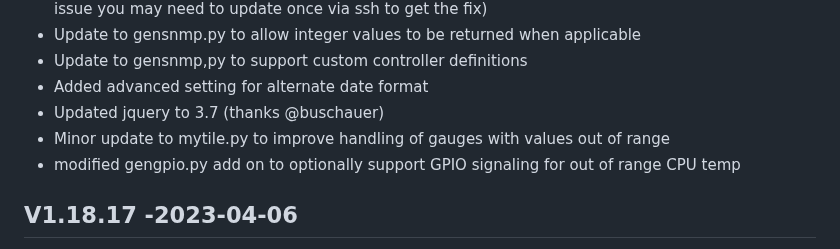
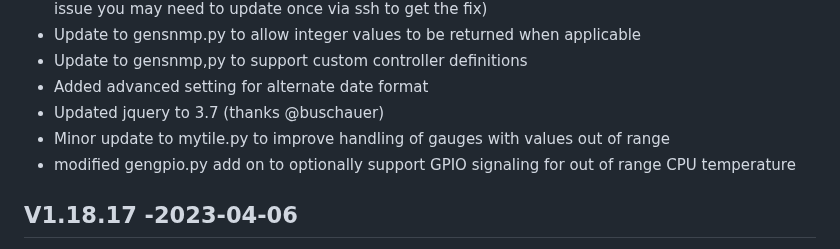
Before and after one commit to jgyates/genmon, a Markdown page: changelog.md, the part around the change. GitHub-like rendering.

```diff
--- a/changelog.md
+++ b/changelog.md
@@ -11,7 +11,7 @@ All notable changes to this project will be documented in this file.
 - Added advanced setting for alternate date format
 - Updated jquery to 3.7 (thanks @buschauer)
 - Minor update to mytile.py to improve handling of gauges with values out of range
-- modified gengpio.py add on to optionally support GPIO signaling for out of range CPU temp
+- modified gengpio.py add on to optionally support GPIO signaling for out of range CPU temperature
 
 ## V1.18.17 -2023-04-06
 - Added feature request to allow external temperature sensors to be displayed as gauges
```
